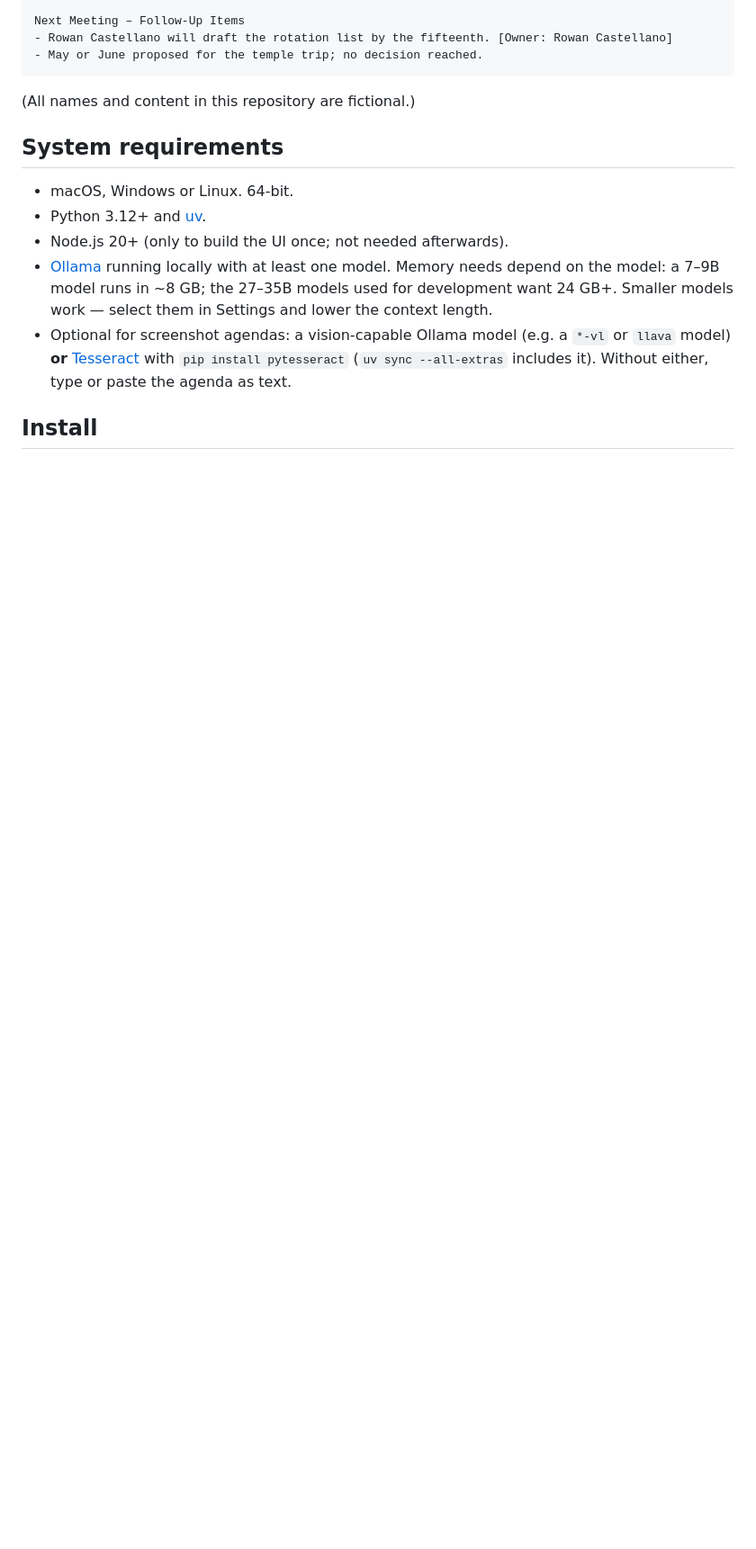
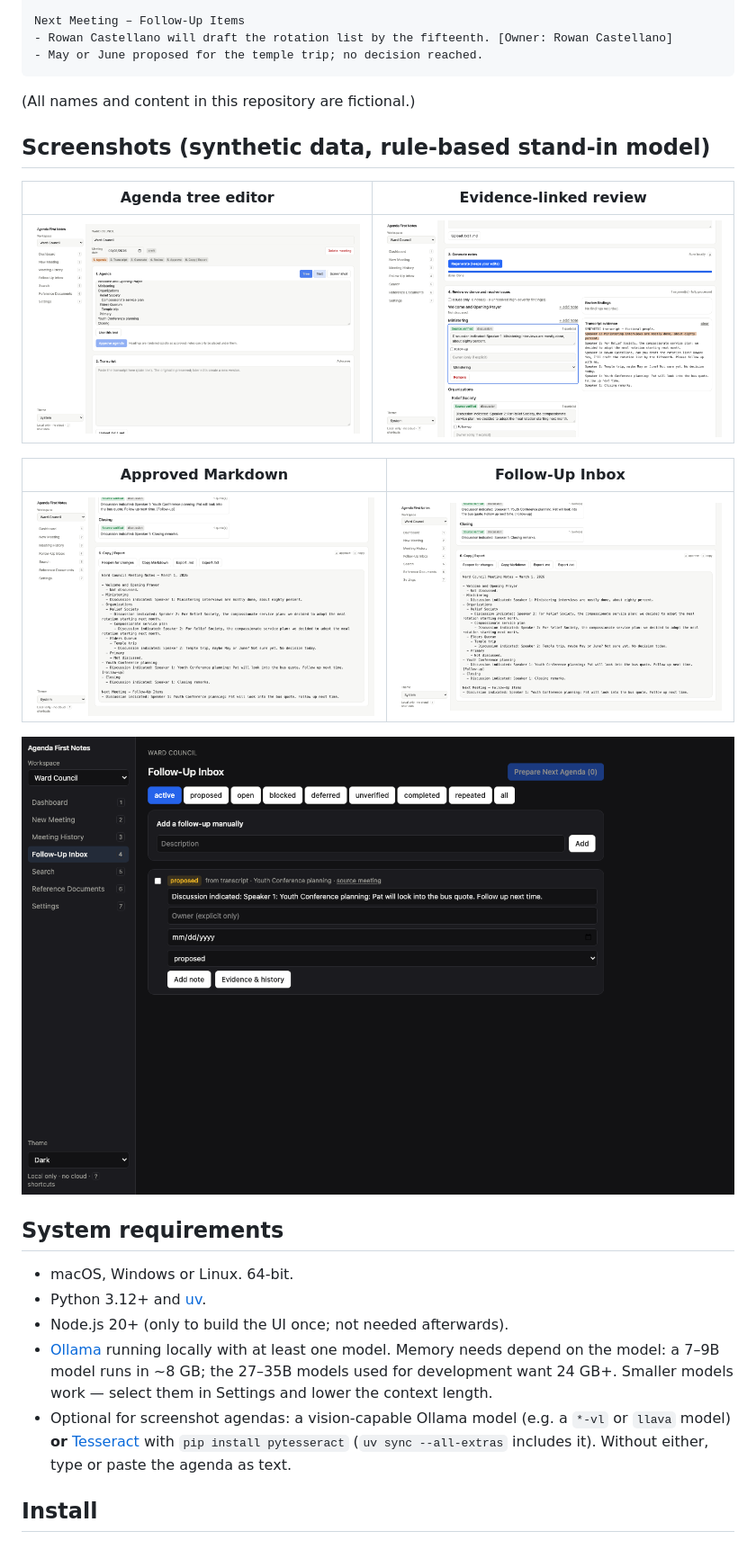
Before and after one commit to namjins/agenda-first-notes, a Markdown page: README.md, the part around the change. Shown at 90% size. Rendered like a GitHub page; pictures changed too: docs/screenshots/01-agenda-editor.png (added), docs/screenshots/02-review-evidence.png (added), docs/screenshots/03-approved-markdown.png (added); blank space fills up the shorter version.

Commit message:
README screenshots (synthetic data) and capture script
Co-Authored-By: Claude Fable 5.1 <noreply@anthropic.com>
Claude-Session: https://claude.ai/code/session_01G6KxgkSeLX7aVRgcoUKAyP

````diff
--- a/README.md
+++ b/README.md
@@ -41,6 +41,18 @@ Next Meeting – Follow-Up Items
 ```
 
 (All names and content in this repository are fictional.)
+
+## Screenshots (synthetic data, rule-based stand-in model)
+
+| Agenda tree editor | Evidence-linked review |
+|---|---|
+| ![Agenda editor](docs/screenshots/01-agenda-editor.png) | ![Review](docs/screenshots/02-review-evidence.png) |
+
+| Approved Markdown | Follow-Up Inbox |
+|---|---|
+| ![Approved notes](docs/screenshots/03-approved-markdown.png) | ![Inbox](docs/screenshots/04-follow-up-inbox.png) |
+
+![Dashboard, dark mode](docs/screenshots/05-dashboard-dark.png)
 
 ## System requirements
 
````
Also changed, not shown: 1 other file.
